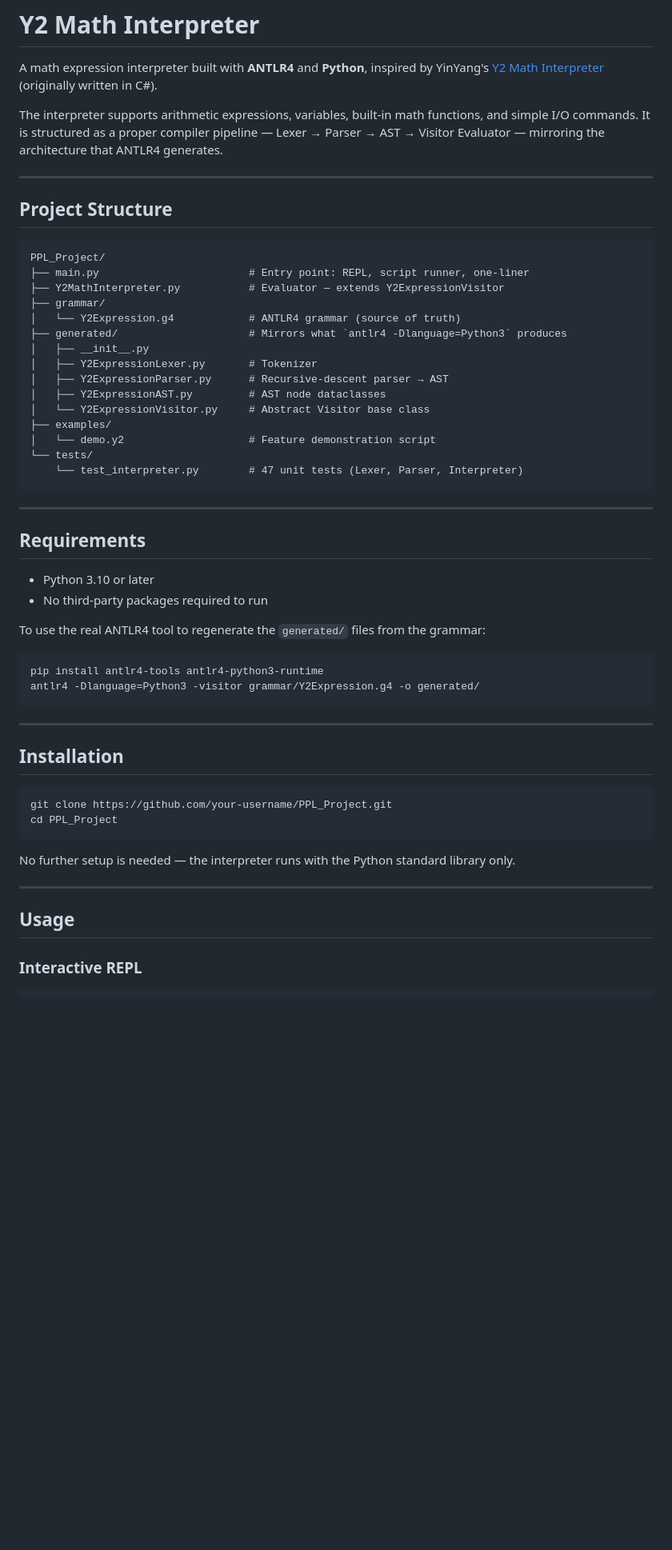
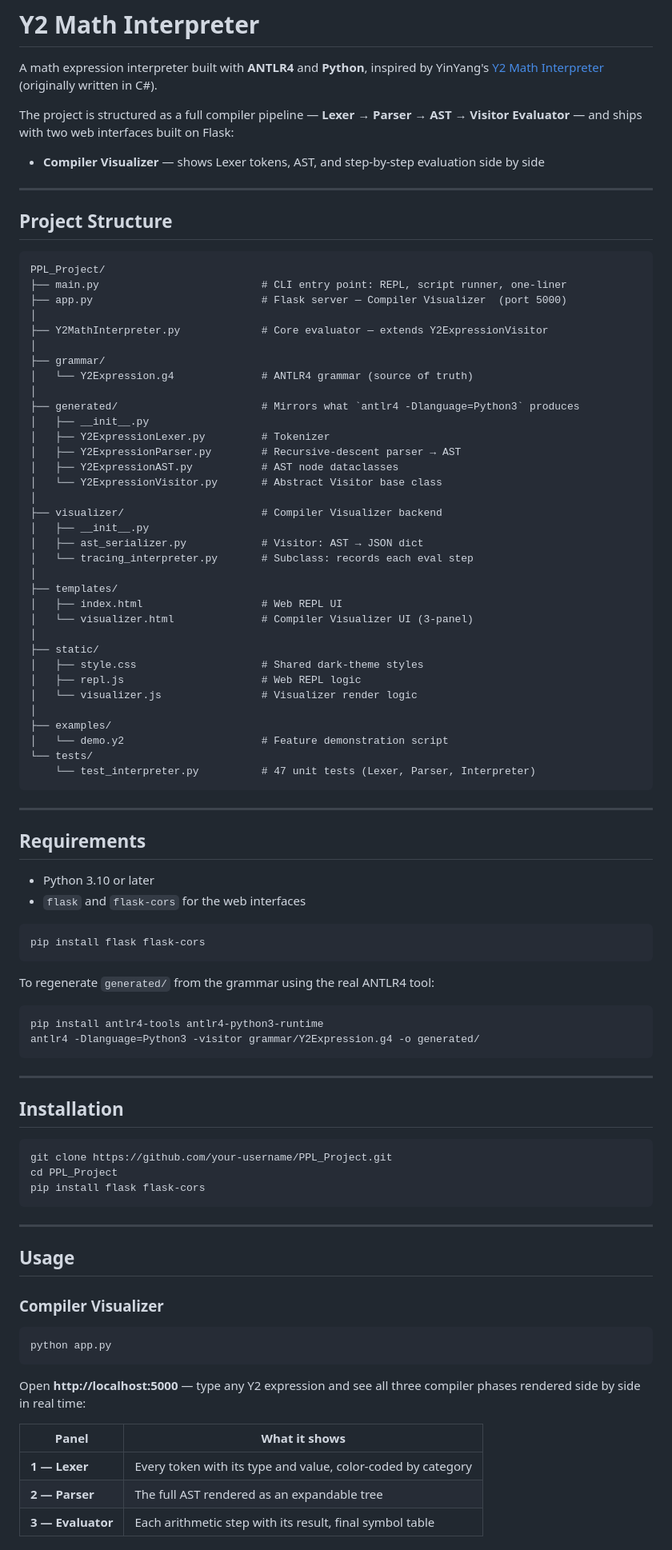
Before and after one commit to TahHoang/Interpreter-for-Mathematical-Expressions-with-Variables, a Markdown page: README.md, the part around one of its changes. Shown at 80% size. Rendered like a GitHub page; blank space fills up the shorter version.

````diff
--- a/README.md
+++ b/README.md
@@ -2,7 +2,9 @@
 
 A math expression interpreter built with **ANTLR4** and **Python**, inspired by YinYang's [Y2 Math Interpreter](https://yinyangit.wordpress.com/2011/03/27/algorthrim-%e2%80%93-tinh-gia-tr%e1%bb%8b-c%e1%bb%a7a-bi%e1%bb%83u-th%e1%bc%a9c-toan-h%e1%bb%8dc-co-s%e1%bb%ad-d%e1%bb%a5ng-bi%e1%ba7n/) (originally written in C#).
 
-The interpreter supports arithmetic expressions, variables, built-in math functions, and simple I/O commands. It is structured as a proper compiler pipeline — Lexer → Parser → AST → Visitor Evaluator — mirroring the architecture that ANTLR4 generates.
+The project is structured as a full compiler pipeline — **Lexer → Parser → AST → Visitor Evaluator** — and ships with two web interfaces built on Flask:
+
+- **Compiler Visualizer** — shows Lexer tokens, AST, and step-by-step evaluation side by side
 
 ---
 
@@ -10,20 +12,39 @@ The interpreter supports arithmetic expressions, variables, built-in math functi
 
 ```
 PPL_Project/
-├── main.py                        # Entry point: REPL, script runner, one-liner
-├── Y2MathInterpreter.py           # Evaluator — extends Y2ExpressionVisitor
+├── main.py                          # CLI entry point: REPL, script runner, one-liner
+├── app.py                           # Flask server — Compiler Visualizer  (port 5000)
+│
+├── Y2MathInterpreter.py             # Core evaluator — extends Y2ExpressionVisitor
+│
 ├── grammar/
-│   └── Y2Expression.g4            # ANTLR4 grammar (source of truth)
-├── generated/                     # Mirrors what `antlr4 -Dlanguage=Python3` produces
+│   └── Y2Expression.g4              # ANTLR4 grammar (source of truth)
+│
+├── generated/                       # Mirrors what `antlr4 -Dlanguage=Python3` produces
 │   ├── __init__.py
-│   ├── Y2ExpressionLexer.py       # Tokenizer
-│   ├── Y2ExpressionParser.py      # Recursive-descent parser → AST
-│   ├── Y2ExpressionAST.py         # AST node dataclasses
-│   └── Y2ExpressionVisitor.py     # Abstract Visitor base class
+│   ├── Y2ExpressionLexer.py         # Tokenizer
+│   ├── Y2ExpressionParser.py        # Recursive-descent parser → AST
+│   ├── Y2ExpressionAST.py           # AST node dataclasses
+│   └── Y2ExpressionVisitor.py       # Abstract Visitor base class
+│
+├── visualizer/                      # Compiler Visualizer backend
+│   ├── __init__.py
+│   ├── ast_serializer.py            # Visitor: AST → JSON dict
+│   └── tracing_interpreter.py       # Subclass: records each eval step
+│
+├── templates/
+│   ├── index.html                   # Web REPL UI
+│   └── visualizer.html              # Compiler Visualizer UI (3-panel)
+│
+├── static/
+│   ├── style.css                    # Shared dark-theme styles
+│   ├── repl.js                      # Web REPL logic
+│   └── visualizer.js                # Visualizer render logic
+│
 ├── examples/
-│   └── demo.y2                    # Feature demonstration script
+│   └── demo.y2                      # Feature demonstration script
 └── tests/
-    └── test_interpreter.py        # 47 unit tests (Lexer, Parser, Interpreter)
+    └── test_interpreter.py          # 47 unit tests (Lexer, Parser, Interpreter)
 ```
 
 ---
@@ -31,9 +52,13 @@ PPL_Project/
 ## Requirements
 
 - Python 3.10 or later
-- No third-party packages required to run
+- `flask` and `flask-cors` for the web interfaces
 
-To use the real ANTLR4 tool to regenerate the `generated/` files from the grammar:
+```bash
+pip install flask flask-cors
+```
+
+To regenerate `generated/` from the grammar using the real ANTLR4 tool:
 
 ```bash
 pip install antlr4-tools antlr4-python3-runtime
@@ -47,12 +72,24 @@ antlr4 -Dlanguage=Python3 -visitor grammar/Y2Expression.g4 -o generated/
 ```bash
 git clone https://github.com/your-username/PPL_Project.git
 cd PPL_Project
+pip install flask flask-cors
 ```
-
-No further setup is needed — the interpreter runs with the Python standard library only.
 
 ---
 
 ## Usage
 
-### Interactive REPL
+### Compiler Visualizer
+
+```bash
+python app.py
+```
+
+Open **http://localhost:5000** — type any Y2 expression and see all three compiler phases rendered side by side in real time:
+
+| Panel | What it shows |
+|---|---|
+| **1 — Lexer** | Every token with its type and value, color-coded by category |
+| **2 — Parser** | The full AST rendered as an expandable tree |
+| **3 — Evaluator** | Each arithmetic step with its result, final symbol table |
+
````
Also changed, not shown: other parts of README.md (+75 -44 lines).
